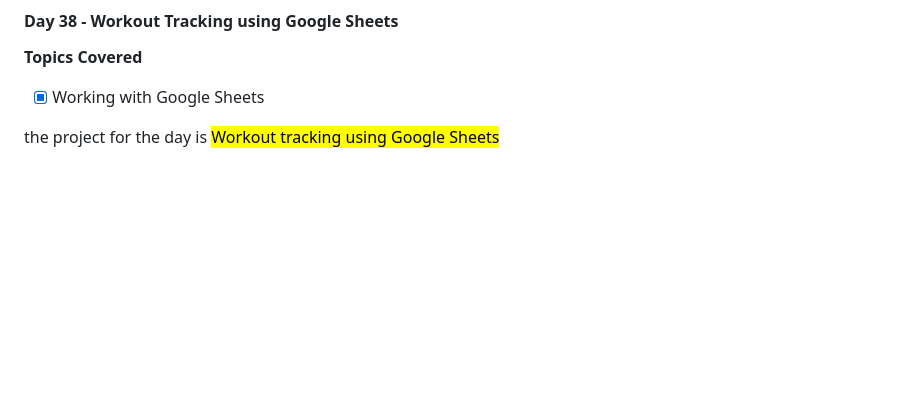
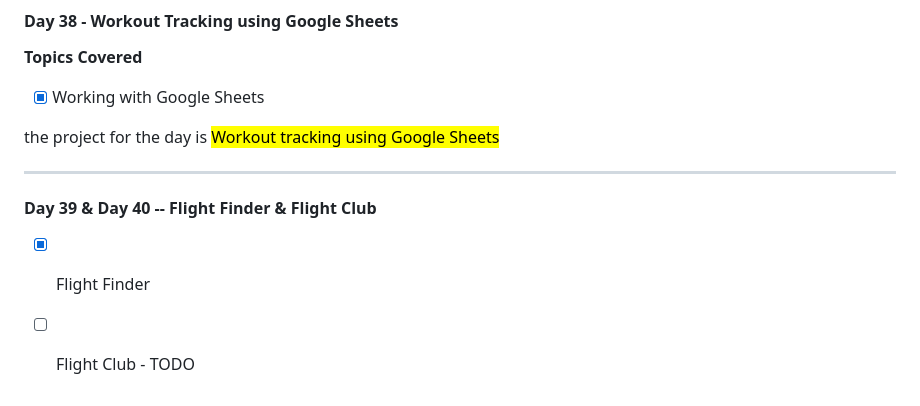
Before and after one commit to ManavMittal12/Python_bootcamp_100days, a Markdown page: README.md, the part around the change. Drawn GitHub-style; blank space fills up the shorter version.

Commit message:
docs: Update the "README.md" file with day 39, 40 progress (# Day 39 & Day 40)

```diff
--- a/README.md
+++ b/README.md
@@ -350,3 +350,10 @@ the project for the day is <mark>Habit Tracker Project</mark>
 - [x] Working with Google Sheets
 
 the project for the day is <mark>Workout tracking using Google Sheets</mark>
+
+----
+
+#### Day 39 & Day 40 -- Flight Finder & Flight Club
+
+- [x] Flight Finder
+- [ ] Flight Club - TODO
```
